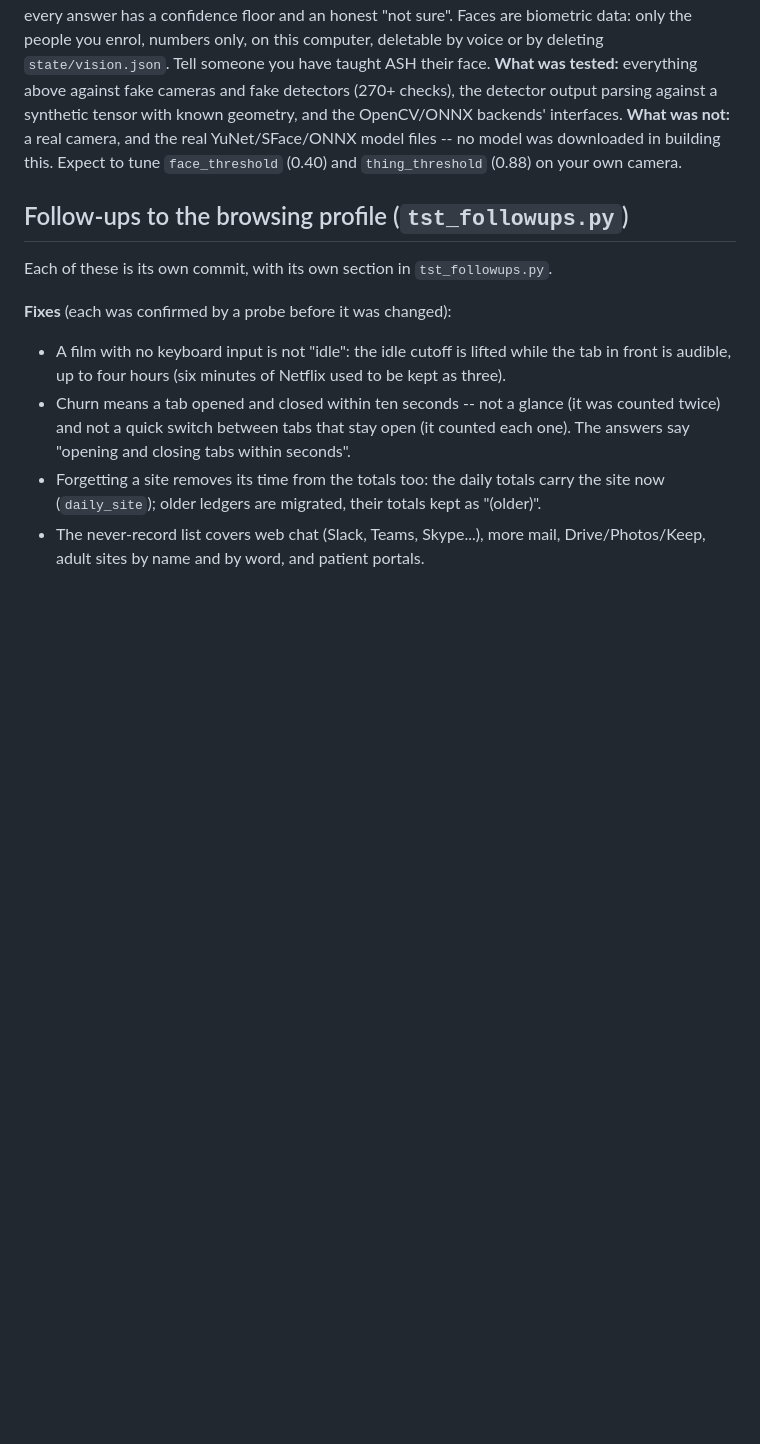
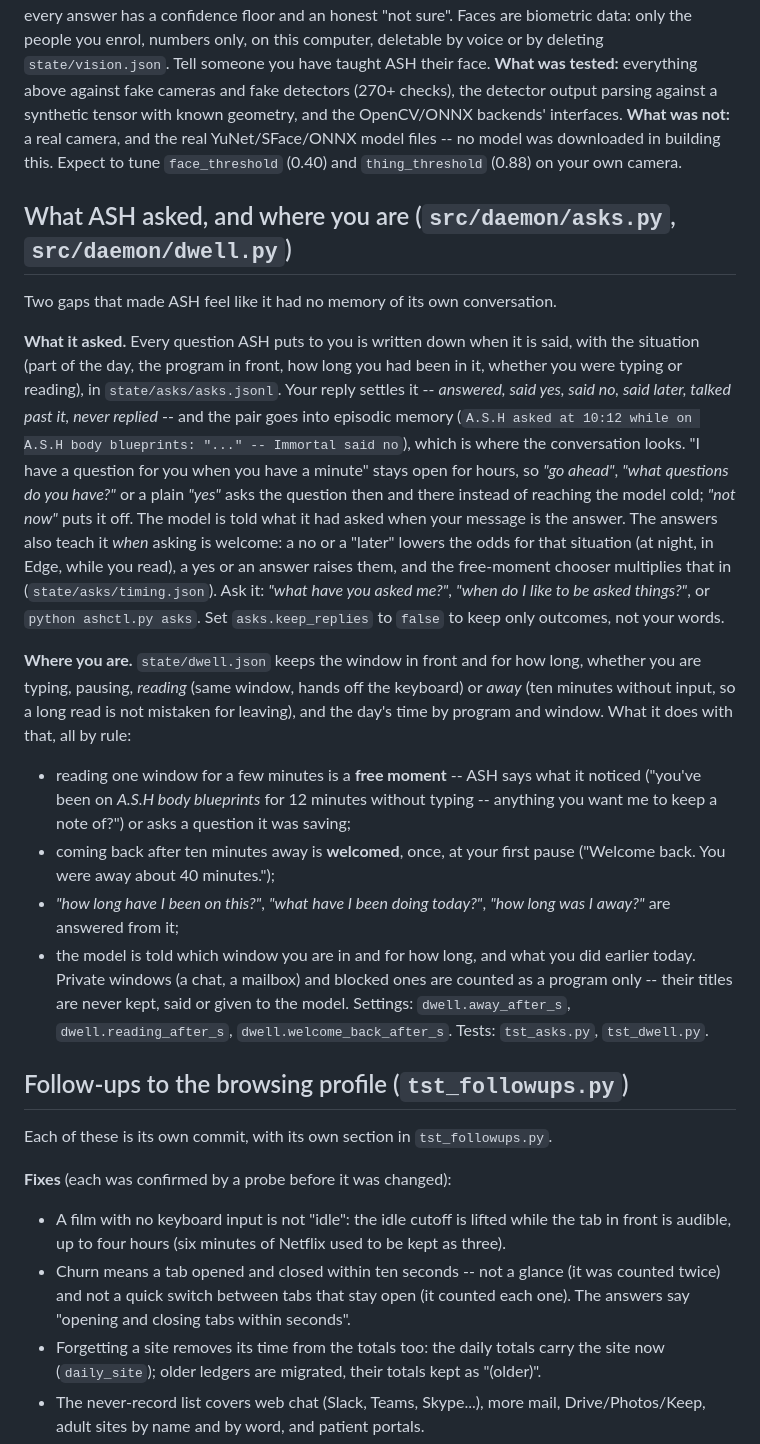
Before and after one commit to Khalidiqnaibi/A.S.H, a Markdown page: README.md, the part around the change. GitHub-like rendering; blank space fills up the shorter version.

Commit message:
README: what ASH asked and where you are -- the ask ledger, timing, dwell, reading moments, welcome back

```diff
--- a/README.md
+++ b/README.md
@@ -1756,6 +1756,34 @@ checks), the detector output parsing against a synthetic tensor with known geome
 **What was not:** a real camera, and the real YuNet/SFace/ONNX model files -- no model was downloaded in building this. Expect to
 tune `face_threshold` (0.40) and `thing_threshold` (0.88) on your own camera.
 
+## What ASH asked, and where you are (`src/daemon/asks.py`, `src/daemon/dwell.py`)
+
+Two gaps that made ASH feel like it had no memory of its own conversation.
+
+**What it asked.** Every question ASH puts to you is written down when it is said, with the situation (part of the day,
+the program in front, how long you had been in it, whether you were typing or reading), in `state/asks/asks.jsonl`.
+Your reply settles it -- *answered, said yes, said no, said later, talked past it, never replied* -- and the pair goes into
+episodic memory (`A.S.H asked at 10:12 while on A.S.H body blueprints: "..." -- Immortal said no`), which is where the
+conversation looks. "I have a question for you when you have a minute" stays open for hours, so *"go ahead"*,
+*"what questions do you have?"* or a plain *"yes"* asks the question then and there instead of reaching the model cold;
+*"not now"* puts it off. The model is told what it had asked when your message is the answer.
+The answers also teach it *when* asking is welcome: a no or a "later" lowers the odds for that situation (at night, in
+Edge, while you read), a yes or an answer raises them, and the free-moment chooser multiplies that in
+(`state/asks/timing.json`). Ask it: *"what have you asked me?"*, *"when do I like to be asked things?"*, or
+`python ashctl.py asks`. Set `asks.keep_replies` to `false` to keep only outcomes, not your words.
+
+**Where you are.** `state/dwell.json` keeps the window in front and for how long, whether you are typing, pausing,
+*reading* (same window, hands off the keyboard) or *away* (ten minutes without input, so a long read is not mistaken
+for leaving), and the day's time by program and window. What it does with that, all by rule:
+* reading one window for a few minutes is a **free moment** -- ASH says what it noticed ("you've been on *A.S.H body
+  blueprints* for 12 minutes without typing -- anything you want me to keep a note of?") or asks a question it was saving;
+* coming back after ten minutes away is **welcomed**, once, at your first pause ("Welcome back. You were away about 40 minutes.");
+* *"how long have I been on this?"*, *"what have I been doing today?"*, *"how long was I away?"* are answered from it;
+* the model is told which window you are in and for how long, and what you did earlier today.
+Private windows (a chat, a mailbox) and blocked ones are counted as a program only -- their titles are never kept, said or
+given to the model. Settings: `dwell.away_after_s`, `dwell.reading_after_s`, `dwell.welcome_back_after_s`.
+Tests: `tst_asks.py`, `tst_dwell.py`.
+
 ## Follow-ups to the browsing profile (`tst_followups.py`)
 
 Each of these is its own commit, with its own section in `tst_followups.py`.
```
